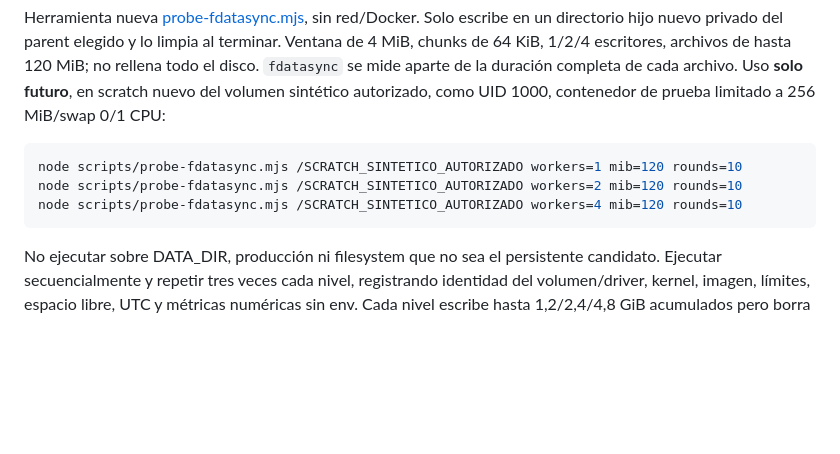
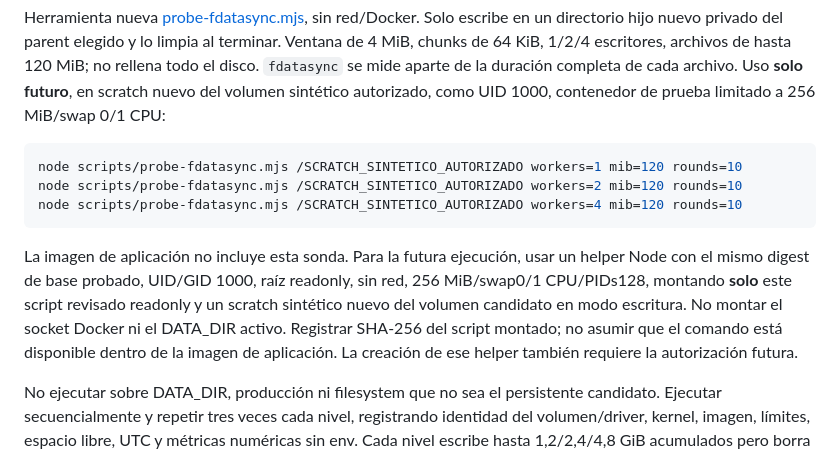
Before and after one commit to Carlos-Aguayo-Arrabal/ruano-social-studio, a Markdown page: docs/security/staging-authorization.md, the part around the change. GitHub-like rendering; blank space fills up the shorter version.

Commit message:
docs(staging): specify isolated helper for persistent disk probe

````diff
--- a/docs/security/staging-authorization.md
+++ b/docs/security/staging-authorization.md
@@ -69,6 +69,8 @@ node scripts/probe-fdatasync.mjs /SCRATCH_SINTETICO_AUTORIZADO workers=1 mib=120
 node scripts/probe-fdatasync.mjs /SCRATCH_SINTETICO_AUTORIZADO workers=2 mib=120 rounds=10
 node scripts/probe-fdatasync.mjs /SCRATCH_SINTETICO_AUTORIZADO workers=4 mib=120 rounds=10
 ```
+
+La imagen de aplicación no incluye esta sonda. Para la futura ejecución, usar un helper Node con el mismo digest de base probado, UID/GID 1000, raíz readonly, sin red, 256 MiB/swap0/1 CPU/PIDs128, montando **solo** este script revisado readonly y un scratch sintético nuevo del volumen candidato en modo escritura. No montar el socket Docker ni el DATA_DIR activo. Registrar SHA-256 del script montado; no asumir que el comando está disponible dentro de la imagen de aplicación. La creación de ese helper también requiere la autorización futura.
 
 No ejecutar sobre DATA_DIR, producción ni filesystem que no sea el persistente candidato. Ejecutar secuencialmente y repetir tres veces cada nivel, registrando identidad del volumen/driver, kernel, imagen, límites, espacio libre, UTC y métricas numéricas sin env. Cada nivel escribe hasta 1,2/2,4/4,8 GiB acumulados pero borra cada archivo terminado; pico máximo ~480 MiB. La prueba no mide pérdida eléctrica ni confirma que el soporte remoto cumpla flush.
 
````
